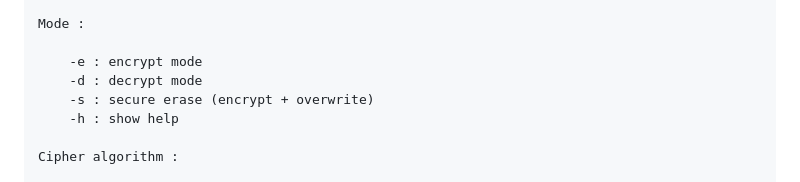
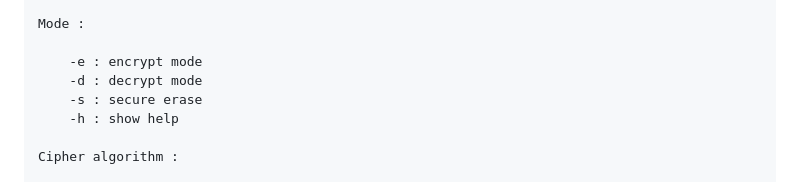
Before and after one commit to shell-don/AutoCrypt, a Markdown page: README.md, the part around the change. Rendered like a GitHub page.

```diff
--- a/README.md
+++ b/README.md
@@ -60,7 +60,7 @@ Mode :
 
 	-e : encrypt mode
 	-d : decrypt mode
-	-s : secure erase (encrypt + overwrite)
+	-s : secure erase
 	-h : show help
 
 Cipher algorithm :
```
